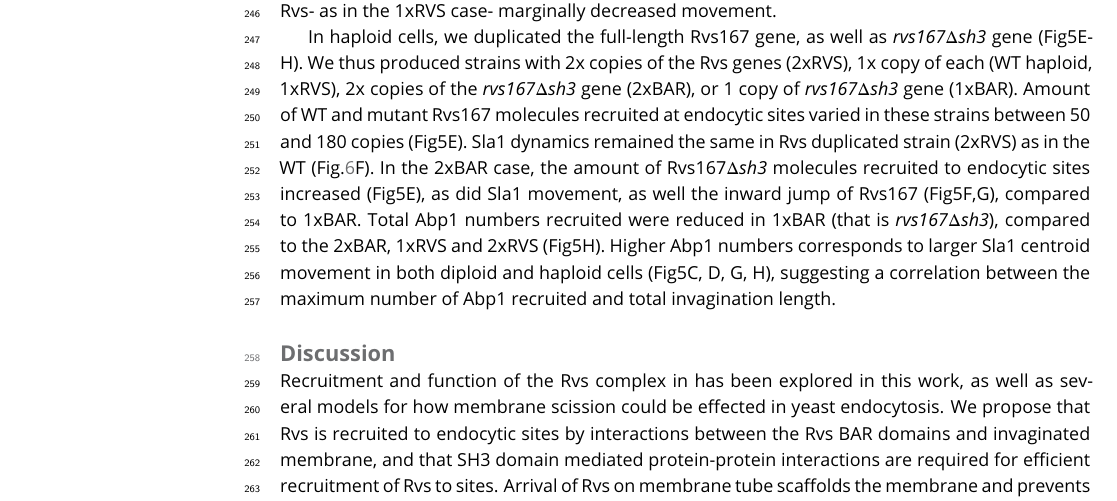
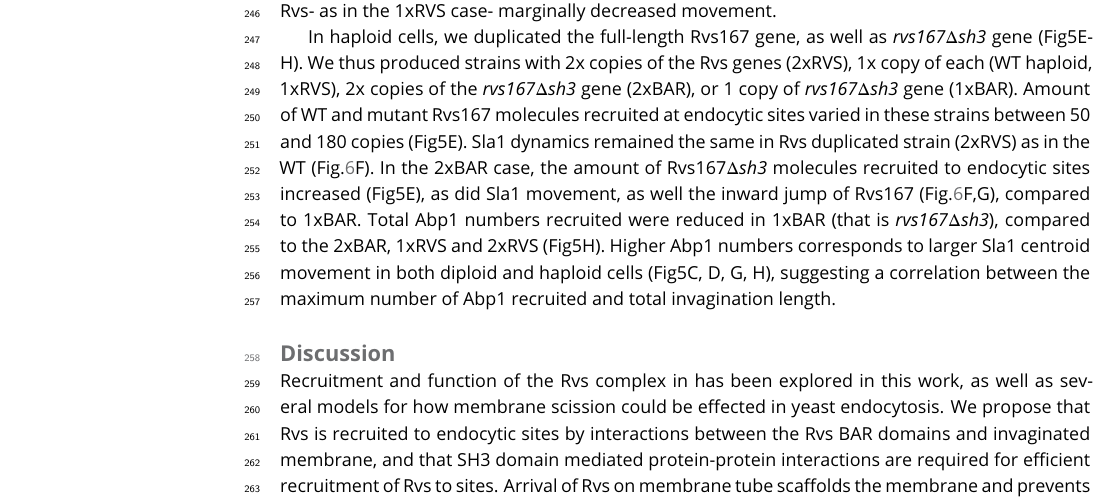
Before and after one commit to deepikaamenon/scission_paper, a LaTeX document (main.tex): part of page 9 of 18, cut so that both start at the same text. Compiled offline with pdfLaTeX.

Commit message:
txs auto checkin

```diff
--- a/main.tex
+++ b/main.tex
@@ -187,7 +187,7 @@ There is delay in Rvs167\textit{$\Delta$sh3} recruitment compared to the onset o
 \subsection{Increased BAR domain recruitment corresponds to increased membrane movement}
 Since removal of Rvs167 in \textit{rvs167$\Delta$sh3}  cells, and the reduced amount of Rvs167\textit{$\Delta$sh3}  recruited in \textit{rvs167$\Delta$sh3} cells results in decreased Sla1 movement, we wondered if Sla1 movement would scale with amount of Rvs recruited to endocytic sites. We titrated the amount of Rvs expressed in cells by endogenously duplicating the Rvs167 and Rvs161 genes (Huber et al. 2014) in diploid and haploid yeast cells (Fig.5) . We thus made diploid strains with 4x copies of both the Rvs genes (4xRVS), 2x copies (WT diploid cells, 2xRVS), and 1x copy (1xRVS). Number of molecules of Rvs167 recruited to endocytic sites increases with gene copy number (Fig5A). “Excess” Rvs recruited to endocytic sites in the 4xRVS case does not change the rate or total movement of Sla1, or of Rvs167 (Fig.\ref{duplication}B,C) compared to the WT (2xRVS). In the case of 1xRVS, Sla1 movement is slightly reduced after 100nm (Fig5B). Magnitude of Rvs167 inward movement was similar in all three, but the Rvs167-eGFP signal was lost immediately after the inward movement in the 1xRVS case, unlike in the 4xRVS and 2xRVS cases, likely because fewer molecules are recruited (Fig.\ref{duplication}A). Unlike in the \textit{rvs167$\Delta$sh3}  case, Abp1 and Rvs167 peaks were concomitant in all three strains, with similar amounts of Abp1 recruited irrespective of Rvs gene copies (Fig.\ref{duplication}D). Thus was there no apparent disruption of the actin network, or of the coupling between scission and actin network disassembly. Adding more Rvs than in the WT diploid case did not lead to differences in Sla1 movement, although reducing the amount of Rvs- as in the 1xRVS case- marginally decreased movement.
 
-In haploid cells, we duplicated the full-length Rvs167 gene, as well as \textit{rvs167$\Delta$sh3} gene (Fig5E-H). We thus produced strains with 2x copies of the Rvs genes (2xRVS), 1x copy of each (WT haploid, 1xRVS), 2x copies of the \textit{rvs167$\Delta$sh3} gene (2xBAR), or 1 copy of \textit{rvs167$\Delta$sh3} gene (1xBAR). Amount of WT and mutant Rvs167 molecules recruited at endocytic sites varied in these strains between 50 and 180 copies (Fig5E). Sla1 dynamics remained the same in Rvs duplicated strain (2xRVS) as in the WT (Fig.\ref{duplication}F). In the 2xBAR case, the amount of Rvs167\textit{$\Delta$sh3}  molecules  recruited to endocytic sites increased (Fig5E), as did Sla1 movement, as well the inward jump of Rvs167 (Fig5F,G), compared to 1xBAR. Total Abp1 numbers recruited were reduced in 1xBAR (that is \textit{rvs167$\Delta$sh3}), compared to the 2xBAR, 1xRVS and 2xRVS (Fig5H). Higher Abp1 numbers corresponds to larger Sla1 centroid movement in both diploid and haploid cells (Fig5C, D, G, H), suggesting a correlation between the maximum number of Abp1 recruited and total invagination length.
+In haploid cells, we duplicated the full-length Rvs167 gene, as well as \textit{rvs167$\Delta$sh3} gene (Fig5E-H). We thus produced strains with 2x copies of the Rvs genes (2xRVS), 1x copy of each (WT haploid, 1xRVS), 2x copies of the \textit{rvs167$\Delta$sh3} gene (2xBAR), or 1 copy of \textit{rvs167$\Delta$sh3} gene (1xBAR). Amount of WT and mutant Rvs167 molecules recruited at endocytic sites varied in these strains between 50 and 180 copies (Fig5E). Sla1 dynamics remained the same in Rvs duplicated strain (2xRVS) as in the WT (Fig.\ref{duplication}F). In the 2xBAR case, the amount of Rvs167\textit{$\Delta$sh3}  molecules  recruited to endocytic sites increased (Fig5E), as did Sla1 movement, as well the inward jump of Rvs167 (Fig.\ref{duplication}F,G), compared to 1xBAR. Total Abp1 numbers recruited were reduced in 1xBAR (that is \textit{rvs167$\Delta$sh3}), compared to the 2xBAR, 1xRVS and 2xRVS (Fig5H). Higher Abp1 numbers corresponds to larger Sla1 centroid movement in both diploid and haploid cells (Fig5C, D, G, H), suggesting a correlation between the maximum number of Abp1 recruited and total invagination length.
 
 
 
```
